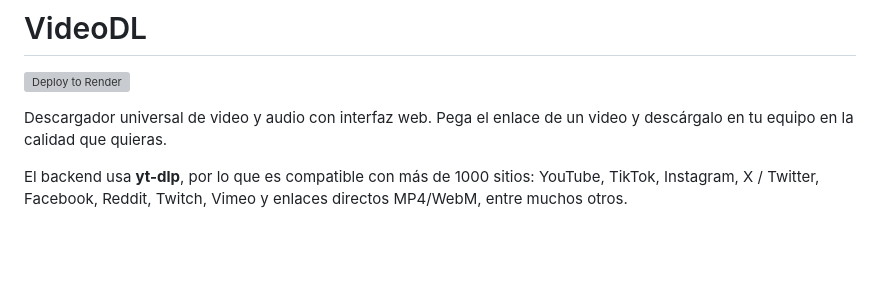
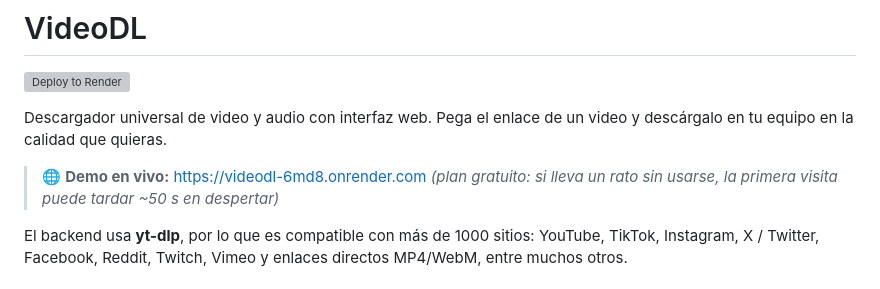
Before and after one commit to karlossxt/videodl, a Markdown page: README.md, the part around the change. GitHub-like rendering; blank space fills up the shorter version; grey boxes are pictures that could not be loaded.

Commit message:
docs: anadir enlace de la demo en vivo en Render

```diff
--- a/README.md
+++ b/README.md
@@ -3,6 +3,9 @@
 [![Deploy to Render](https://render.com/images/deploy-to-render-button.svg)](https://render.com/deploy?repo=https://github.com/karlossxt/videodl)
 
 Descargador universal de video y audio con interfaz web. Pega el enlace de un video y descárgalo en tu equipo en la calidad que quieras.
+
+> 🌐 **Demo en vivo:** https://videodl-6md8.onrender.com
+> *(plan gratuito: si lleva un rato sin usarse, la primera visita puede tardar ~50 s en despertar)*
 
 El backend usa **yt-dlp**, por lo que es compatible con más de 1000 sitios: YouTube, TikTok, Instagram, X / Twitter, Facebook, Reddit, Twitch, Vimeo y enlaces directos MP4/WebM, entre muchos otros.
 
```
